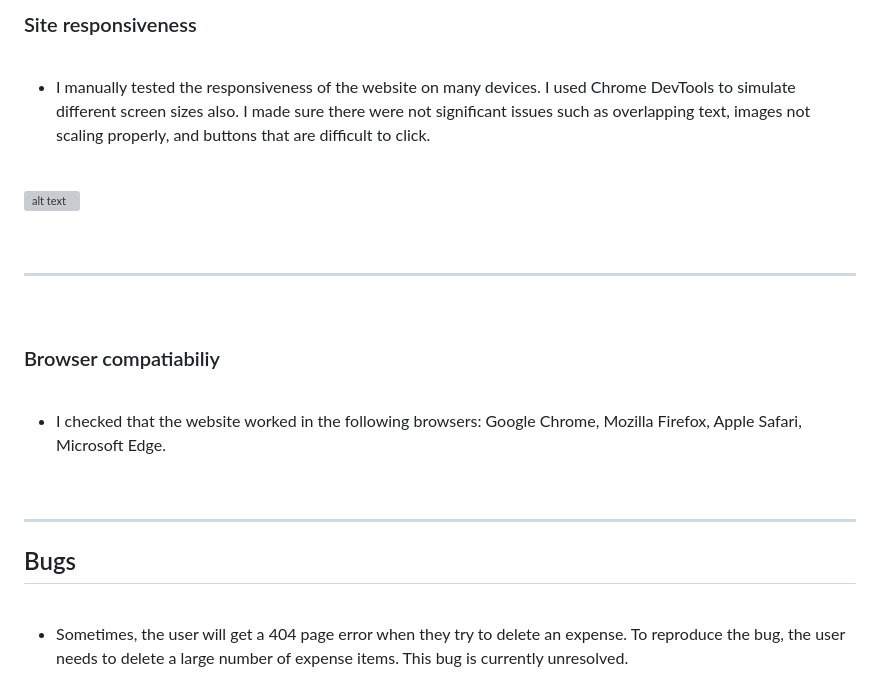
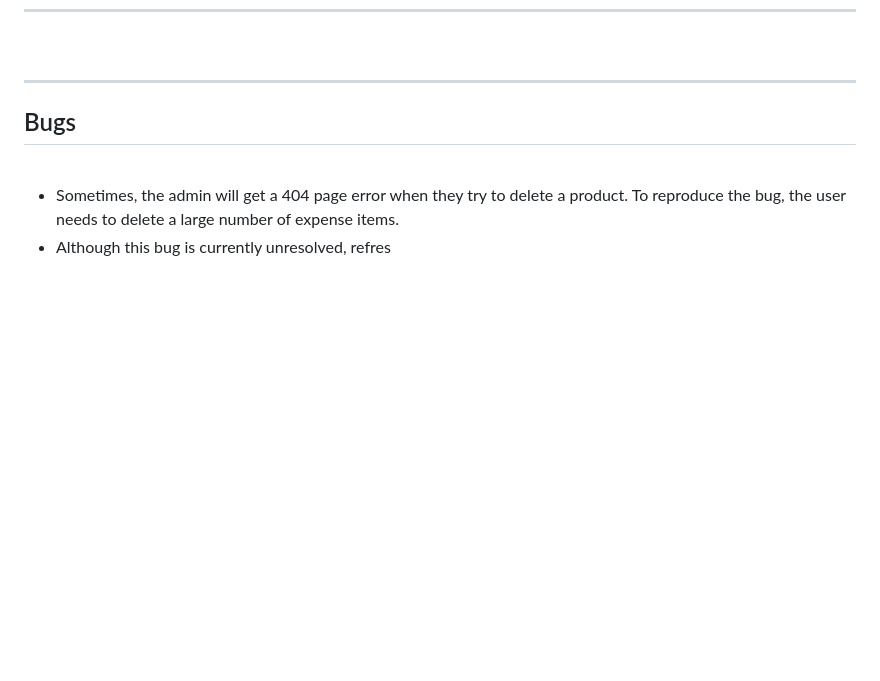
Before and after one commit to Thomas-Longworth/PeakPerformance-E-Commerce, a Markdown page: TESTING.md, the part around the change printed below. Rendered like a GitHub page; blank space fills up the shorter version; grey boxes are pictures that could not be loaded.

```diff
--- a/TESTING.md
+++ b/TESTING.md
@@ -528,32 +511,9 @@ There are some minor errors for lines too long and I left them as they dont affe
-### Site responsiveness
-
-<br>
-
-- I manually tested the responsiveness of the website on many devices. I used Chrome DevTools to simulate different screen sizes also. I made sure there were not significant issues such as overlapping text, images not scaling properly, and buttons that are difficult to click.
-
-<br>
-
-![alt text](static/images/response.JPG)
-
-<br>
-
----------
-
-<br>
-
-### Browser compatiabiliy
-
-<br>
-
-- I checked that the website worked in the following browsers: Google Chrome, Mozilla Firefox, Apple Safari, Microsoft Edge.
-
-<br>
-
 -------
 
 ## Bugs
 
 <br>
 
-- Sometimes, the user will get a 404 page error when they try to delete an expense. To reproduce the bug, the user needs to delete a large number of expense items. This bug is currently unresolved.
+- Sometimes, the admin will get a 404 page error when they try to delete a product. To reproduce the bug, the user needs to delete a large number of expense items.
+- Although this bug is currently unresolved, refres
 
```
Also changed, not shown: other parts of TESTING.md (+48 -67 lines), static/images/del.jpg (added).
